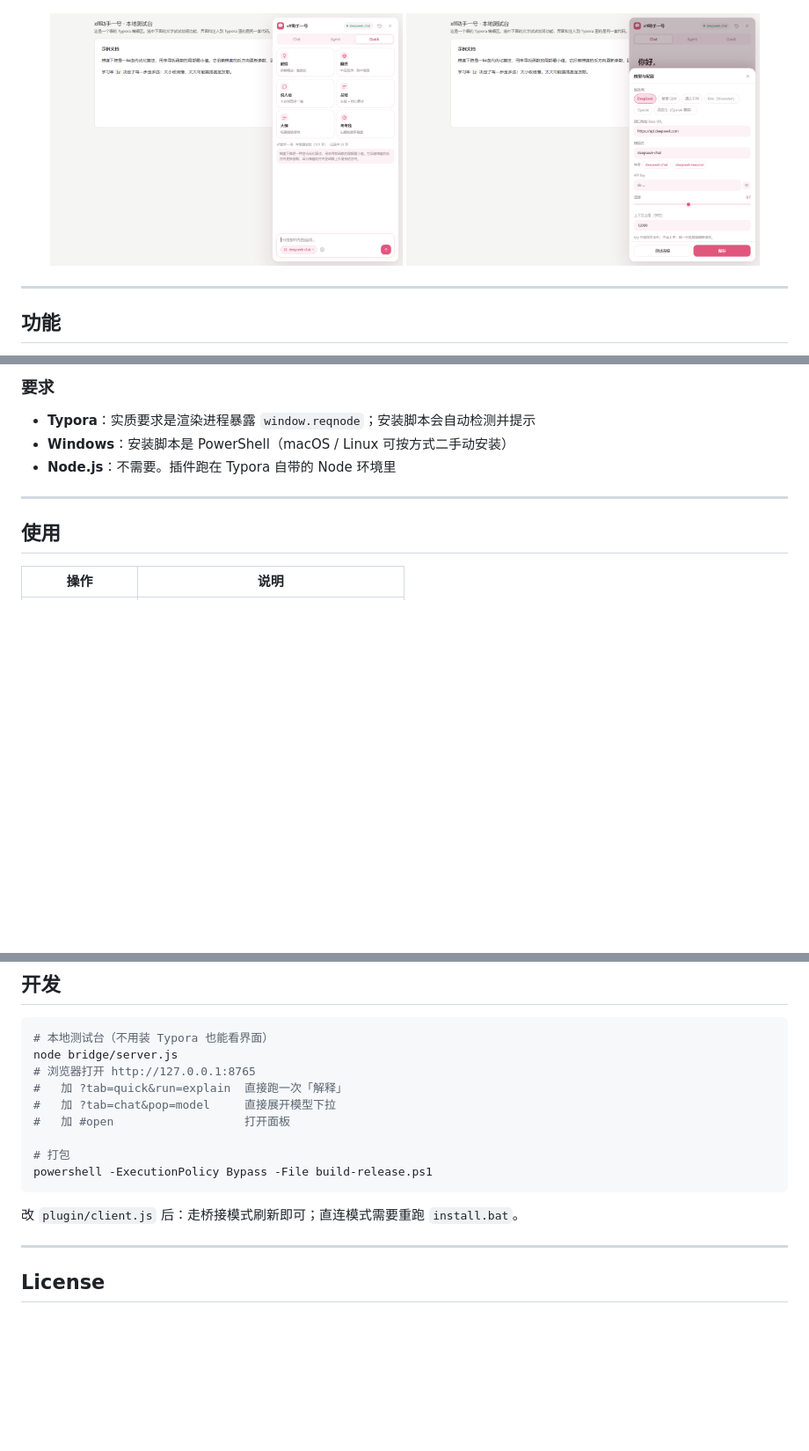
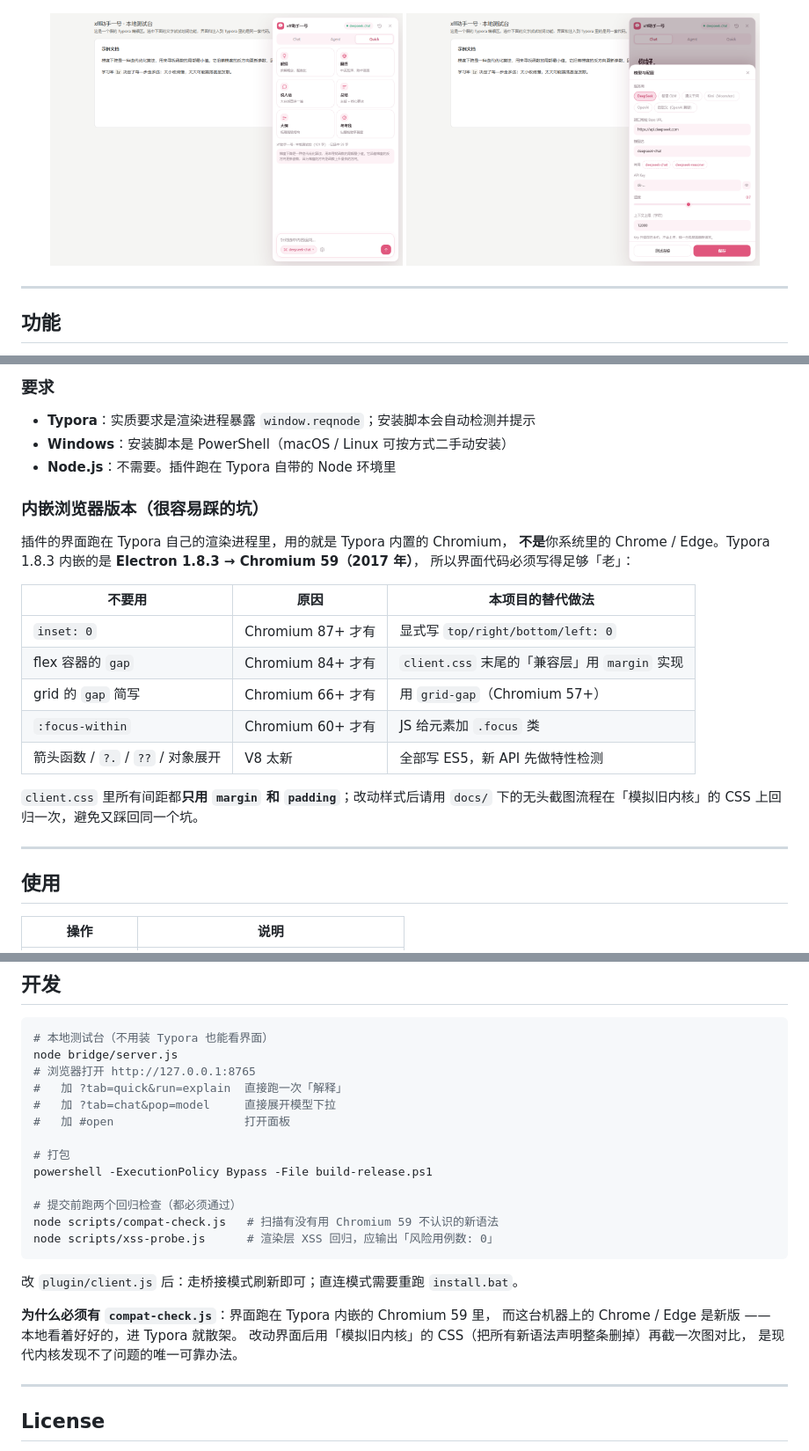
Before and after one commit to bob-xff/typora-ai-assistant, a Markdown page: README.md, 3 parts joined by grey strips. Shown at 88% size. Drawn GitHub-style; pictures changed too: docs/screenshot-quick.png, docs/screenshot-settings.png; blank space fills up the shorter version.

````diff
--- a/README.md
+++ b/README.md
@@ -74,6 +74,23 @@ OpenAI 兼容服务的预设，在输入框左下角的下拉里直接切；API
 - **Typora**：实质要求是渲染进程暴露 `window.reqnode`；安装脚本会自动检测并提示
 - **Windows**：安装脚本是 PowerShell（macOS / Linux 可按方式二手动安装）
 - **Node.js**：不需要。插件跑在 Typora 自带的 Node 环境里
+
+### 内嵌浏览器版本（很容易踩的坑）
+
+插件的界面跑在 Typora 自己的渲染进程里，用的就是 Typora 内置的 Chromium，
+**不是**你系统里的 Chrome / Edge。Typora 1.8.3 内嵌的是 **Electron 1.8.3 → Chromium 59（2017 年）**，
+所以界面代码必须写得足够「老」：
+
+| 不要用 | 原因 | 本项目的替代做法 |
+| --- | --- | --- |
+| `inset: 0` | Chromium 87+ 才有 | 显式写 `top/right/bottom/left: 0` |
+| flex 容器的 `gap` | Chromium 84+ 才有 | `client.css` 末尾的「兼容层」用 `margin` 实现 |
+| grid 的 `gap` 简写 | Chromium 66+ 才有 | 用 `grid-gap`（Chromium 57+） |
+| `:focus-within` | Chromium 60+ 才有 | JS 给元素加 `.focus` 类 |
+| 箭头函数 / `?.` / `??` / 对象展开 | V8 太新 | 全部写 ES5，新 API 先做特性检测 |
+
+`client.css` 里所有间距都**只用 `margin` 和 `padding`**；改动样式后请用
+`docs/` 下的无头截图流程在「模拟旧内核」的 CSS 上回归一次，避免又踩回同一个坑。
 
 ---
 
@@ -215,9 +232,18 @@ node bridge/server.js
 
 # 打包
 powershell -ExecutionPolicy Bypass -File build-release.ps1
+
+# 提交前跑两个回归检查（都必须通过）
+node scripts/compat-check.js   # 扫描有没有用 Chromium 59 不认识的新语法
+node scripts/xss-probe.js      # 渲染层 XSS 回归，应输出「风险用例数: 0」
 ```
 
 改 `plugin/client.js` 后：走桥接模式刷新即可；直连模式需要重跑 `install.bat`。
+
+**为什么必须有 `compat-check.js`**：界面跑在 Typora 内嵌的 Chromium 59 里，
+而这台机器上的 Chrome / Edge 是新版 —— 本地看着好好的，进 Typora 就散架。
+改动界面后用「模拟旧内核」的 CSS（把所有新语法声明整条删掉）再截一次图对比，
+是现代内核发现不了问题的唯一可靠办法。
 
 ---
 
````
Also changed, not shown: other parts of README.md (+1 -1 lines), SECURITY.md (+1 -1 lines), docs/screenshot-agent.png, docs/screenshot-model.png, 8 other files.
